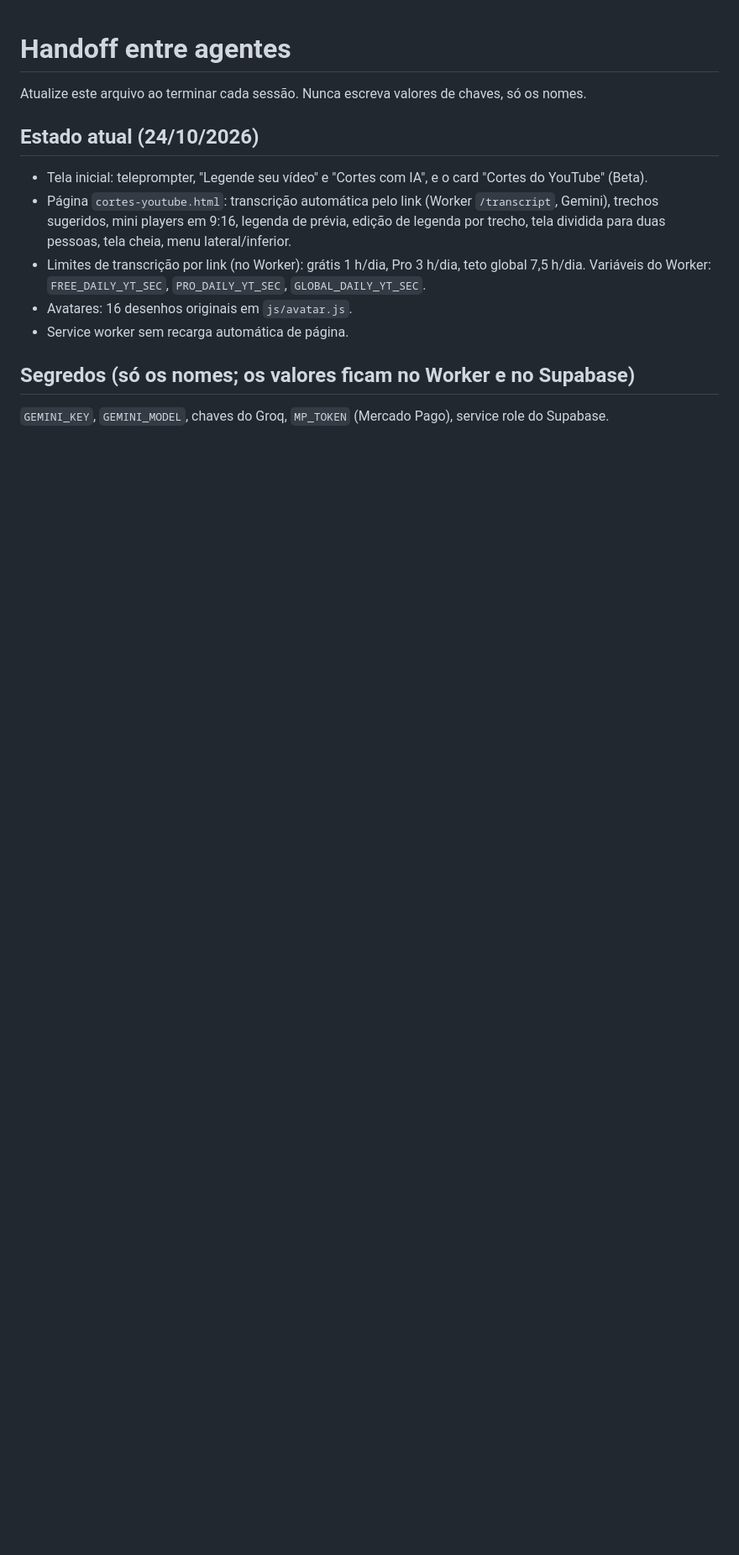
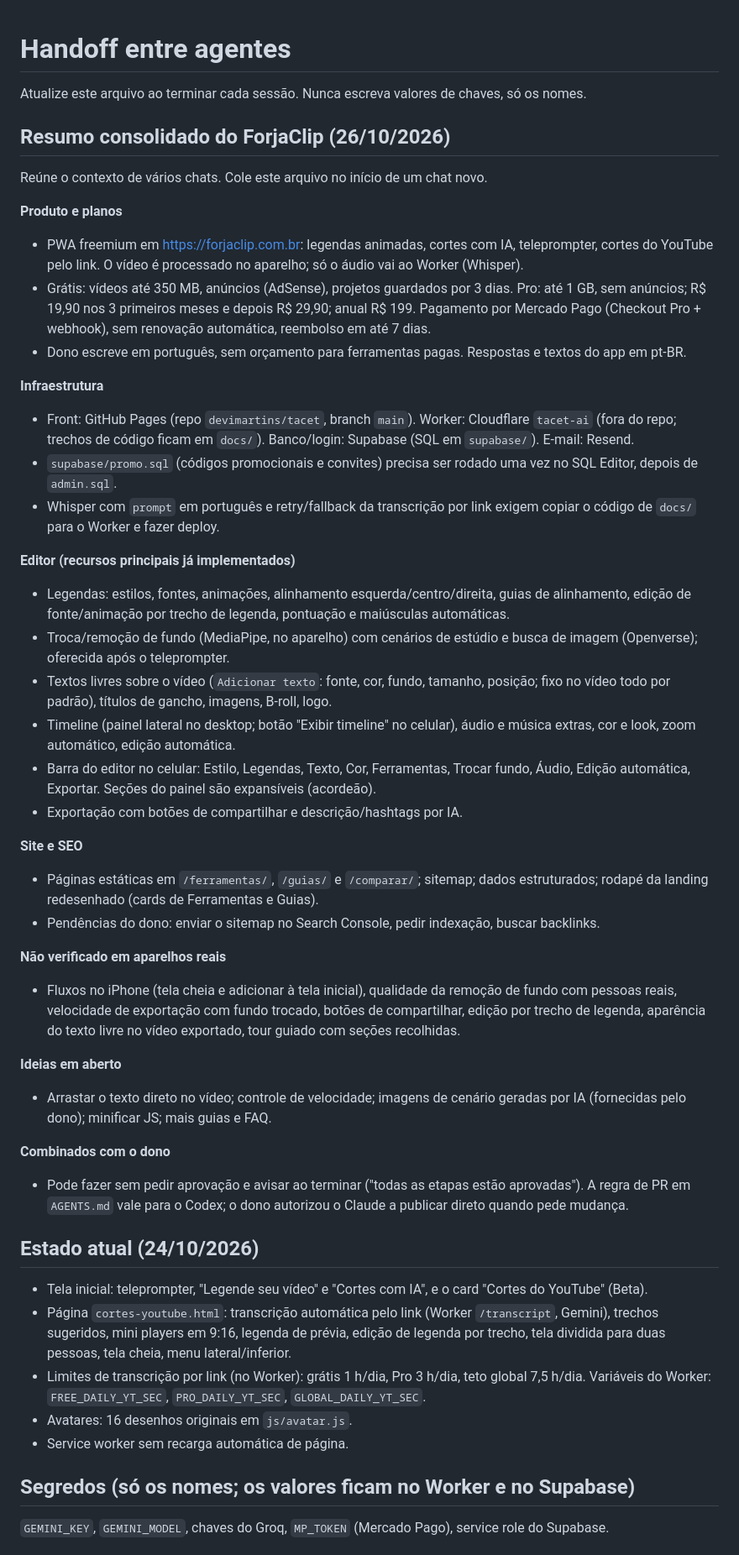
Before and after one commit to devimartins/tacet, a Markdown page: docs/HANDOFF.md, the part around one of its changes. Shown at 84% size. GitHub-like rendering; blank space fills up the shorter version.

Commit message:
HANDOFF: resumo consolidado do projeto e registro de 26/10
Co-Authored-By: Claude Sonnet 5.5 <noreply@anthropic.com>
Claude-Session: https://claude.ai/code/session_01HcoWimMTnP3ArgryEL197H

```diff
--- a/docs/HANDOFF.md
+++ b/docs/HANDOFF.md
@@ -1,6 +1,40 @@
 # Handoff entre agentes
 
 Atualize este arquivo ao terminar cada sessão. Nunca escreva valores de chaves, só os nomes.
+
+## Resumo consolidado do ForjaClip (26/10/2026)
+Reúne o contexto de vários chats. Cole este arquivo no início de um chat novo.
+
+**Produto e planos**
+- PWA freemium em https://forjaclip.com.br: legendas animadas, cortes com IA, teleprompter, cortes do YouTube pelo link. O vídeo é processado no aparelho; só o áudio vai ao Worker (Whisper).
+- Grátis: vídeos até 350 MB, anúncios (AdSense), projetos guardados por 3 dias. Pro: até 1 GB, sem anúncios; R$ 19,90 nos 3 primeiros meses e depois R$ 29,90; anual R$ 199. Pagamento por Mercado Pago (Checkout Pro + webhook), sem renovação automática, reembolso em até 7 dias.
+- Dono escreve em português, sem orçamento para ferramentas pagas. Respostas e textos do app em pt-BR.
+
+**Infraestrutura**
+- Front: GitHub Pages (repo `devimartins/tacet`, branch `main`). Worker: Cloudflare `tacet-ai` (fora do repo; trechos de código ficam em `docs/`). Banco/login: Supabase (SQL em `supabase/`). E-mail: Resend.
+- `supabase/promo.sql` (códigos promocionais e convites) precisa ser rodado uma vez no SQL Editor, depois de `admin.sql`.
+- Whisper com `prompt` em português e retry/fallback da transcrição por link exigem copiar o código de `docs/` para o Worker e fazer deploy.
+
+**Editor (recursos principais já implementados)**
+- Legendas: estilos, fontes, animações, alinhamento esquerda/centro/direita, guias de alinhamento, edição de fonte/animação por trecho de legenda, pontuação e maiúsculas automáticas.
+- Troca/remoção de fundo (MediaPipe, no aparelho) com cenários de estúdio e busca de imagem (Openverse); oferecida após o teleprompter.
+- Textos livres sobre o vídeo (`Adicionar texto`: fonte, cor, fundo, tamanho, posição; fixo no vídeo todo por padrão), títulos de gancho, imagens, B-roll, logo.
+- Timeline (painel lateral no desktop; botão "Exibir timeline" no celular), áudio e música extras, cor e look, zoom automático, edição automática.
+- Barra do editor no celular: Estilo, Legendas, Texto, Cor, Ferramentas, Trocar fundo, Áudio, Edição automática, Exportar. Seções do painel são expansíveis (acordeão).
+- Exportação com botões de compartilhar e descrição/hashtags por IA.
+
+**Site e SEO**
+- Páginas estáticas em `/ferramentas/`, `/guias/` e `/comparar/`; sitemap; dados estruturados; rodapé da landing redesenhado (cards de Ferramentas e Guias).
+- Pendências do dono: enviar o sitemap no Search Console, pedir indexação, buscar backlinks.
+
+**Não verificado em aparelhos reais**
+- Fluxos no iPhone (tela cheia e adicionar à tela inicial), qualidade da remoção de fundo com pessoas reais, velocidade de exportação com fundo trocado, botões de compartilhar, edição por trecho de legenda, aparência do texto livre no vídeo exportado, tour guiado com seções recolhidas.
+
+**Ideias em aberto**
+- Arrastar o texto direto no vídeo; controle de velocidade; imagens de cenário geradas por IA (fornecidas pelo dono); minificar JS; mais guias e FAQ.
+
+**Combinados com o dono**
+- Pode fazer sem pedir aprovação e avisar ao terminar ("todas as etapas estão aprovadas"). A regra de PR em `AGENTS.md` vale para o Codex; o dono autorizou o Claude a publicar direto quando pede mudança.
 
 ## Estado atual (24/10/2026)
 - Tela inicial: teleprompter, "Legende seu vídeo" e "Cortes com IA", e o card "Cortes do YouTube" (Beta).
```
Also changed, not shown: other parts of docs/HANDOFF.md (+2 -0 lines).
